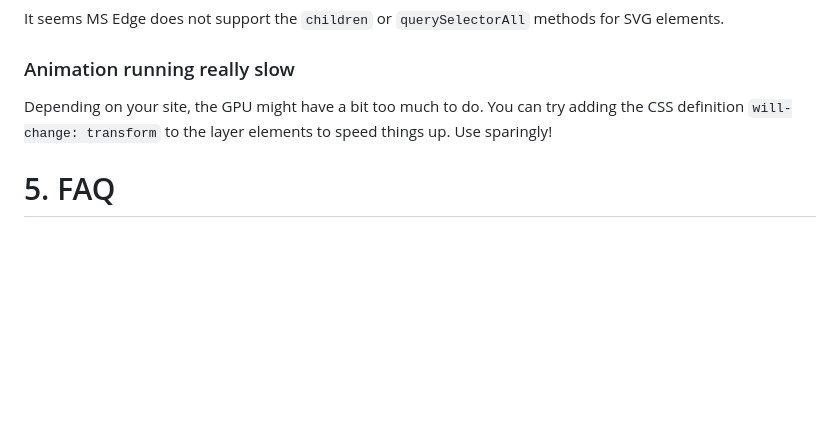
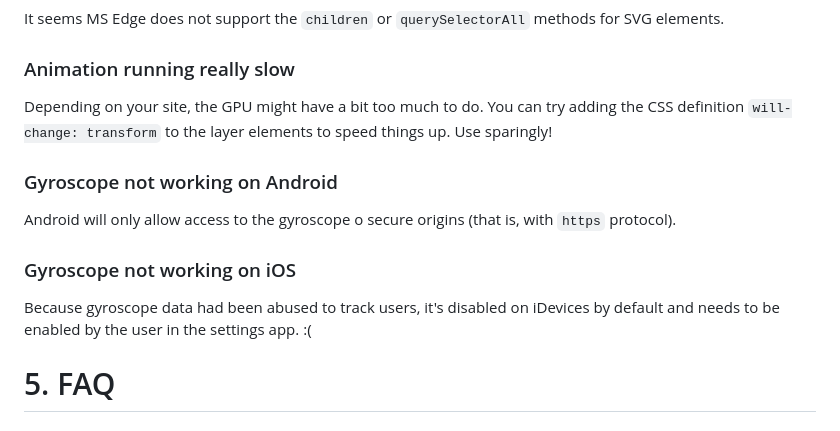
Before and after one commit to wagerfield/parallax, a Markdown page: README.md, the part around the change. GitHub-like rendering; blank space fills up the shorter version.

```diff
--- a/README.md
+++ b/README.md
@@ -336,6 +336,14 @@ It seems MS Edge does not support the `children` or `querySelectorAll` methods f
 
 Depending on your site, the GPU might have a bit too much to do. You can try adding the CSS definition `will-change: transform` to the layer elements to speed things up. Use sparingly!
 
+### Gyroscope not working on Android
+
+Android will only allow access to the gyroscope o secure origins (that is, with `https` protocol).
+
+### Gyroscope not working on iOS
+
+Because gyroscope data had been abused to track users, it's disabled on iDevices by default and needs to be enabled by the user in the settings app. :(
+
 # 5. FAQ
 
 ### How can I use this Library with jQuery?
```
